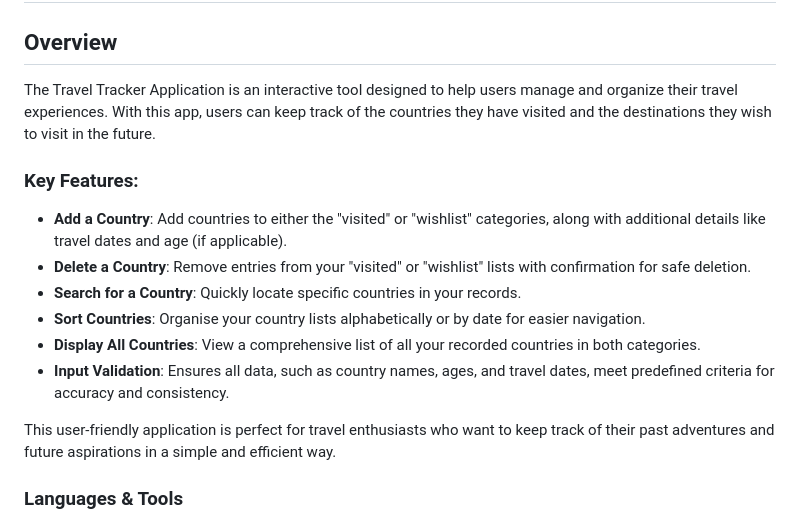
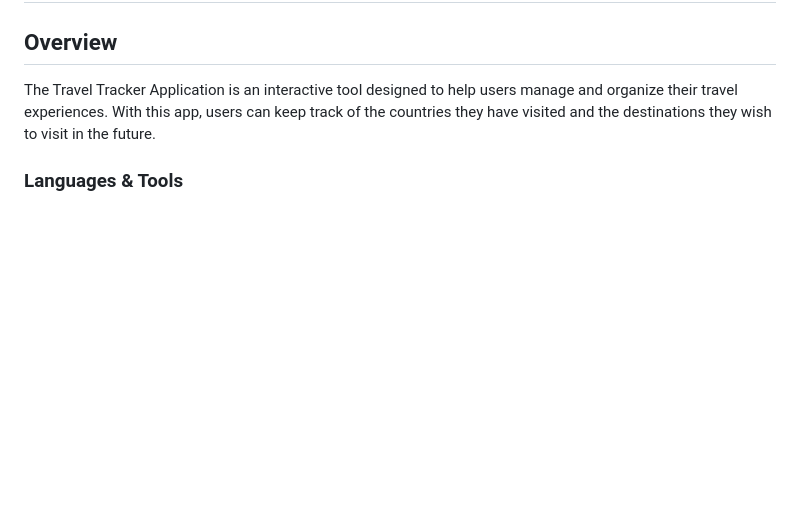
Before and after one commit to pecheylauren02/travel-tracker, a Markdown page: README.md, the part around the change. Drawn GitHub-style; blank space fills up the shorter version.

Commit message:
finalise readme

```diff
--- a/README.md
+++ b/README.md
@@ -3,16 +3,6 @@
 ## Overview
 
 The Travel Tracker Application is an interactive tool designed to help users manage and organize their travel experiences. With this app, users can keep track of the countries they have visited and the destinations they wish to visit in the future.
-
-### Key Features:
-- **Add a Country**: Add countries to either the "visited" or "wishlist" categories, along with additional details like travel dates and age (if applicable).
-- **Delete a Country**: Remove entries from your "visited" or "wishlist" lists with confirmation for safe deletion.
-- **Search for a Country**: Quickly locate specific countries in your records.
-- **Sort Countries**: Organise your country lists alphabetically or by date for easier navigation.
-- **Display All Countries**: View a comprehensive list of all your recorded countries in both categories.
-- **Input Validation**: Ensures all data, such as country names, ages, and travel dates, meet predefined criteria for accuracy and consistency.
-
-This user-friendly application is perfect for travel enthusiasts who want to keep track of their past adventures and future aspirations in a simple and efficient way.
 
 ### Languages & Tools
 - [ Jupyter Notebook using Python](https://en.wikipedia.org/wiki/Python_(programming_language))
```
